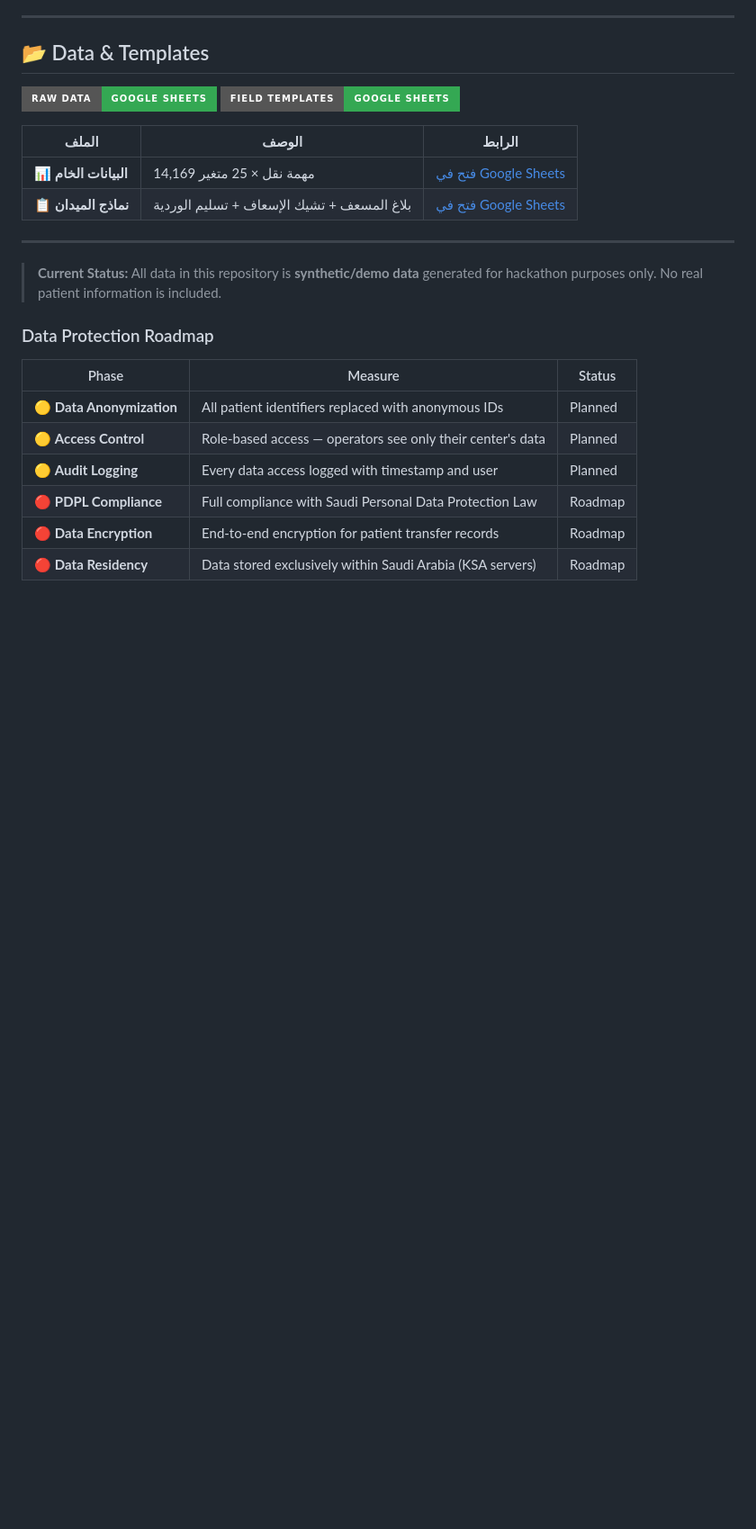
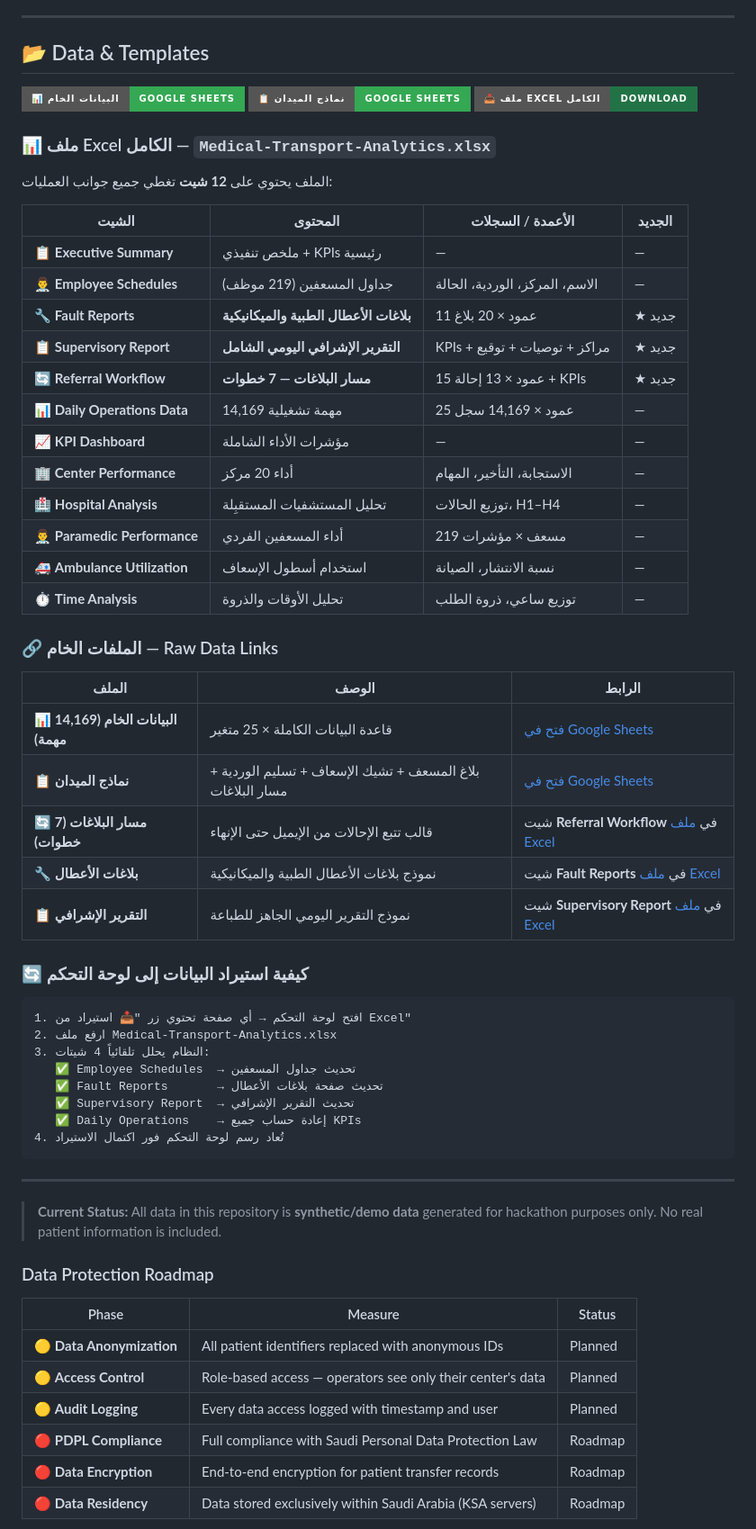
Before and after one commit to Moha-111/Medical-Transport-Operations-Analytics, a Markdown page: README.md, the part around one of its changes. Shown at 90% size. Drawn GitHub-style; badges without logos; blank space fills up the shorter version.

Commit message:
docs: update README with new sheets, workflow steps, and data templates
System Components:
- Added 3 new components: مسار البلاغات, Fault Reports, Supervisory Report
- Added 🔄 7-Step Referral Pipeline table explaining the official workflow
  policy (استلام إيميل → رفع بلاغ → استجابة → تحرك → وصول → تحرك → إنهاء)

Data & Templates section:
- Full table of all 12 Excel sheets with content description and status
- Added badges for Excel file download + raw data Google Sheets
- New Fault Reports sheet row (★ جديد)
- New Supervisory Report sheet row (★ جديد)
- New Referral Workflow sheet row (★ جديد)
- Separate links table for all raw data files
- Step-by-step Excel import guide (4-sheet auto-parse workflow)

https://claude.ai/code/session_01UoNr8PTetST6tMymNkFxcw

````diff
--- a/README.md
+++ b/README.md
@@ -522,13 +544,51 @@ AI Reports Live     Collect Feedback     Prove Value          10+ Clients
 
 ## 📂 Data & Templates
 
-[![Raw Data](https://img.shields.io/badge/Raw%20Data-Google%20Sheets-34A853?style=for-the-badge&logo=googlesheets&logoColor=white)](https://docs.google.com/spreadsheets/d/1lFtHLgycKMlTFfpC4YbL_Dsvn2ZprOJARc1imcIBF0g/edit?usp=sharing)
-[![Templates](https://img.shields.io/badge/Field%20Templates-Google%20Sheets-34A853?style=for-the-badge&logo=googlesheets&logoColor=white)](https://docs.google.com/spreadsheets/d/1-ZUjvnIdeTTqLc3Z-nyYd8Csftds2e6l/edit?usp=sharing)
+[![Raw Data](https://img.shields.io/badge/📊%20البيانات%20الخام-Google%20Sheets-34A853?style=for-the-badge&logo=googlesheets&logoColor=white)](https://docs.google.com/spreadsheets/d/1lFtHLgycKMlTFfpC4YbL_Dsvn2ZprOJARc1imcIBF0g/edit?usp=sharing)
+[![Templates](https://img.shields.io/badge/📋%20نماذج%20الميدان-Google%20Sheets-34A853?style=for-the-badge&logo=googlesheets&logoColor=white)](https://docs.google.com/spreadsheets/d/1-ZUjvnIdeTTqLc3Z-nyYd8Csftds2e6l/edit?usp=sharing)
+[![Excel File](https://img.shields.io/badge/📥%20ملف%20Excel%20الكامل-Download-217346?style=for-the-badge&logo=microsoftexcel&logoColor=white)](./Medical-Transport-Analytics.xlsx)
+
+### 📊 ملف Excel الكامل — `Medical-Transport-Analytics.xlsx`
+
+الملف يحتوي على **12 شيت** تغطي جميع جوانب العمليات:
+
+| الشيت | المحتوى | الأعمدة / السجلات | الجديد |
+|-------|---------|-------------------|--------|
+| 📋 **Executive Summary** | ملخص تنفيذي + KPIs رئيسية | — | — |
+| 👨‍⚕️ **Employee Schedules** | جداول المسعفين (219 موظف) | الاسم، المركز، الوردية، الحالة | — |
+| 🔧 **Fault Reports** | **بلاغات الأعطال الطبية والميكانيكية** | 11 عمود × 20 بلاغ | ★ جديد |
+| 📋 **Supervisory Report** | **التقرير الإشرافي اليومي الشامل** | KPIs + مراكز + توصيات + توقيع | ★ جديد |
+| 🔄 **Referral Workflow** | **مسار البلاغات — 7 خطوات** | 15 عمود × 13 إحالة + KPIs | ★ جديد |
+| 📊 **Daily Operations Data** | 14,169 مهمة تشغيلية | 25 عمود × 14,169 سجل | — |
+| 📈 **KPI Dashboard** | مؤشرات الأداء الشاملة | — | — |
+| 🏢 **Center Performance** | أداء 20 مركز | الاستجابة، التأخير، المهام | — |
+| 🏥 **Hospital Analysis** | تحليل المستشفيات المستقبِلة | توزيع الحالات، H1–H4 | — |
+| 👨‍⚕️ **Paramedic Performance** | أداء المسعفين الفردي | 219 مسعف × مؤشرات | — |
+| 🚑 **Ambulance Utilization** | استخدام أسطول الإسعاف | نسبة الانتشار، الصيانة | — |
+| ⏱️ **Time Analysis** | تحليل الأوقات والذروة | توزيع ساعي، ذروة الطلب | — |
+
+### 🔗 الملفات الخام — Raw Data Links
 
 | الملف | الوصف | الرابط |
 |-------|-------|--------|
-| 📊 **البيانات الخام** | 14,169 مهمة نقل × 25 متغير | [فتح في Google Sheets](https://docs.google.com/spreadsheets/d/1lFtHLgycKMlTFfpC4YbL_Dsvn2ZprOJARc1imcIBF0g/edit?usp=sharing) |
-| 📋 **نماذج الميدان** | بلاغ المسعف + تشيك الإسعاف + تسليم الوردية | [فتح في Google Sheets](https://docs.google.com/spreadsheets/d/1-ZUjvnIdeTTqLc3Z-nyYd8Csftds2e6l/edit?usp=sharing) |
+| 📊 **البيانات الخام (14,169 مهمة)** | قاعدة البيانات الكاملة × 25 متغير | [فتح في Google Sheets](https://docs.google.com/spreadsheets/d/1lFtHLgycKMlTFfpC4YbL_Dsvn2ZprOJARc1imcIBF0g/edit?usp=sharing) |
+| 📋 **نماذج الميدان** | بلاغ المسعف + تشيك الإسعاف + تسليم الوردية + مسار البلاغات | [فتح في Google Sheets](https://docs.google.com/spreadsheets/d/1-ZUjvnIdeTTqLc3Z-nyYd8Csftds2e6l/edit?usp=sharing) |
+| 🔄 **مسار البلاغات (7 خطوات)** | قالب تتبع الإحالات من الإيميل حتى الإنهاء | شيت **Referral Workflow** في [ملف Excel](./Medical-Transport-Analytics.xlsx) |
+| 🔧 **بلاغات الأعطال** | نموذج بلاغات الأعطال الطبية والميكانيكية | شيت **Fault Reports** في [ملف Excel](./Medical-Transport-Analytics.xlsx) |
+| 📋 **التقرير الإشرافي** | نموذج التقرير اليومي الجاهز للطباعة | شيت **Supervisory Report** في [ملف Excel](./Medical-Transport-Analytics.xlsx) |
+
+### 🔄 كيفية استيراد البيانات إلى لوحة التحكم
+
+```
+1. افتح لوحة التحكم → أي صفحة تحتوي زر "📥 استيراد من Excel"
+2. ارفع ملف Medical-Transport-Analytics.xlsx
+3. النظام يحلل تلقائياً 4 شيتات:
+   ✅ Employee Schedules  → تحديث جداول المسعفين
+   ✅ Fault Reports       → تحديث صفحة بلاغات الأعطال
+   ✅ Supervisory Report  → تحديث التقرير الإشرافي
+   ✅ Daily Operations    → إعادة حساب جميع KPIs
+4. تُعاد رسم لوحة التحكم فور اكتمال الاستيراد
+```
 
 ---
 
````
Also changed, not shown: other parts of README.md (+31 -9 lines).
